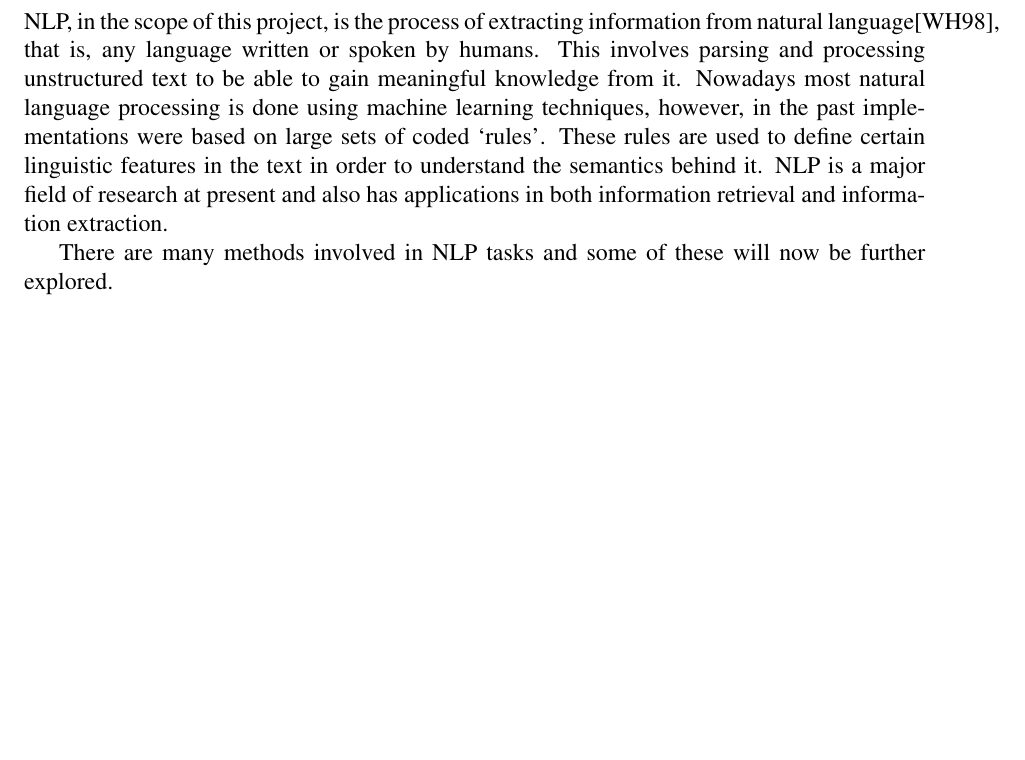
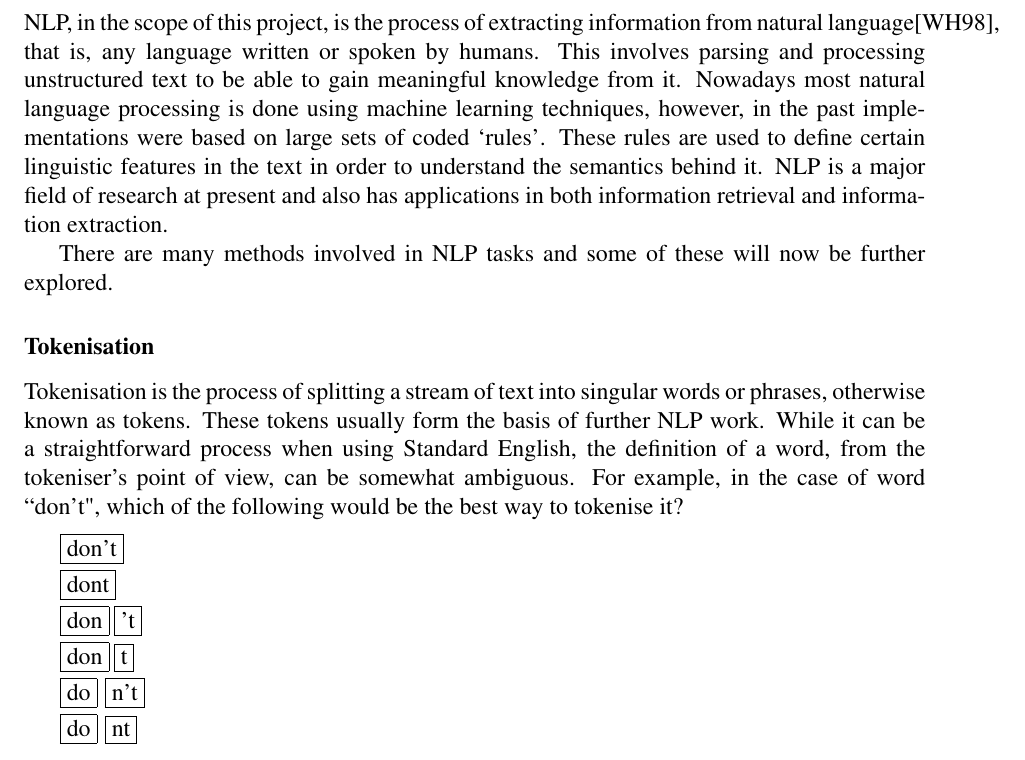
Before and after one commit to taxomania/Project-Report, a LaTeX thesis (report.tex, which reads chapter2.tex, tokenisation.tex): part of page 11 of 23 before the commit and part of page 11 of 24 after it, cut so that both start at the same text, the shorter picture padded with empty space. Compiled offline with pdfLaTeX.

Commit message:
Showing all bibtex entries in bibliography, part of tokenisation complete

```diff
--- a/chapter2.tex
+++ b/chapter2.tex
@@ -31,7 +30,11 @@ NLP, in the scope of this project, is the process of extracting information from
 There are many methods involved in NLP tasks and some of these will now be further explored.
 
 \subsubsection{Tokenisation}
+Tokenisation is the process of splitting a stream of text into singular words or phrases, otherwise known as tokens. These tokens usually form the basis of further NLP work. While it can be a straightforward process when using Standard English, the definition of a word, from the tokeniser's point of view, can be somewhat ambiguous. For example, in the case of word ``don't", which of the following would be the best way to tokenise it?
 
+\begin{figure}[h!]
+  \input{tokenisation}
+\end{figure}
 \subsubsection{Part of Speech(POS) Tagging}
 
 \subsubsection{Lemmatisation}
--- /dev/null
+++ b/tokenisation.tex
@@ -0,0 +1,19 @@
+\setlength{\unitlength}{0.0125in}
+\begin{picture}(80,105)( -20, 0)
+\thicklines
+\put(0,100){\framebox{don't}}
+
+\put(0,80){\framebox{dont}}
+
+\put(0,60){\framebox{don}}
+\put(30,60){\framebox{'t}}
+
+\put(0,40){\framebox{don}}
+\put(30,40){\framebox{t}}
+
+\put(0,20){\framebox{do}}
+\put(25,20){\framebox{n't}}
+
+\put(0,0){\framebox{do}}
+\put(25,0){\framebox{nt}}
+\end{picture}
```
Also changed, not shown: refs.bib (+15 -1 lines), report.tex (+2 -0 lines), report.bbl, report.pdf, chapter2.tex (3 more changed lines), 3 other files.
